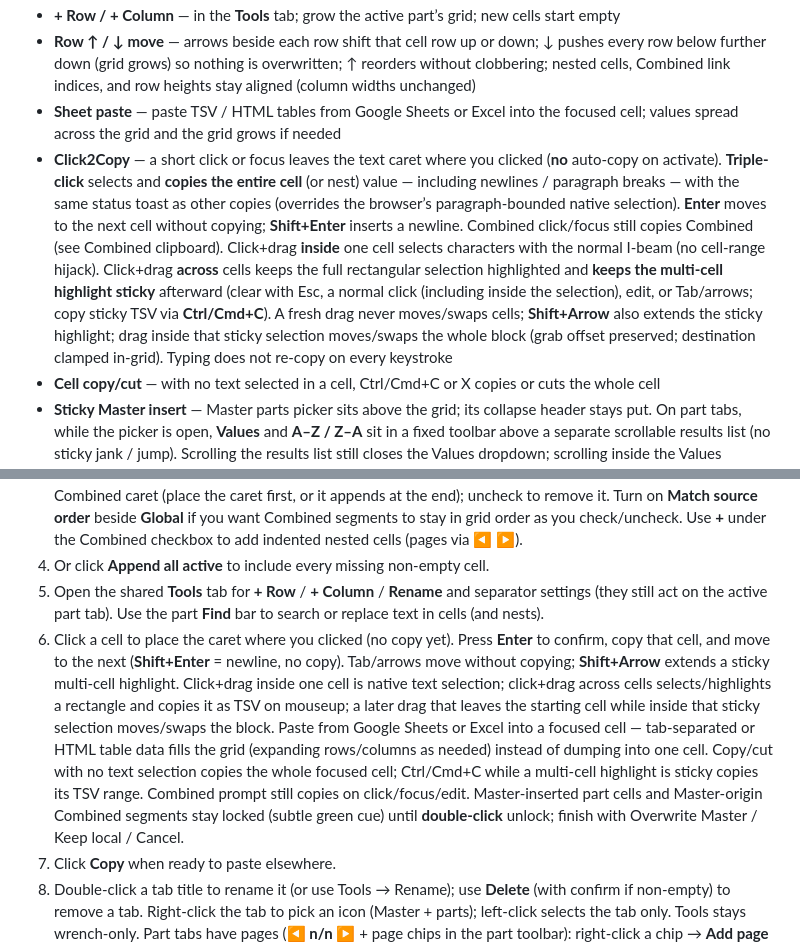
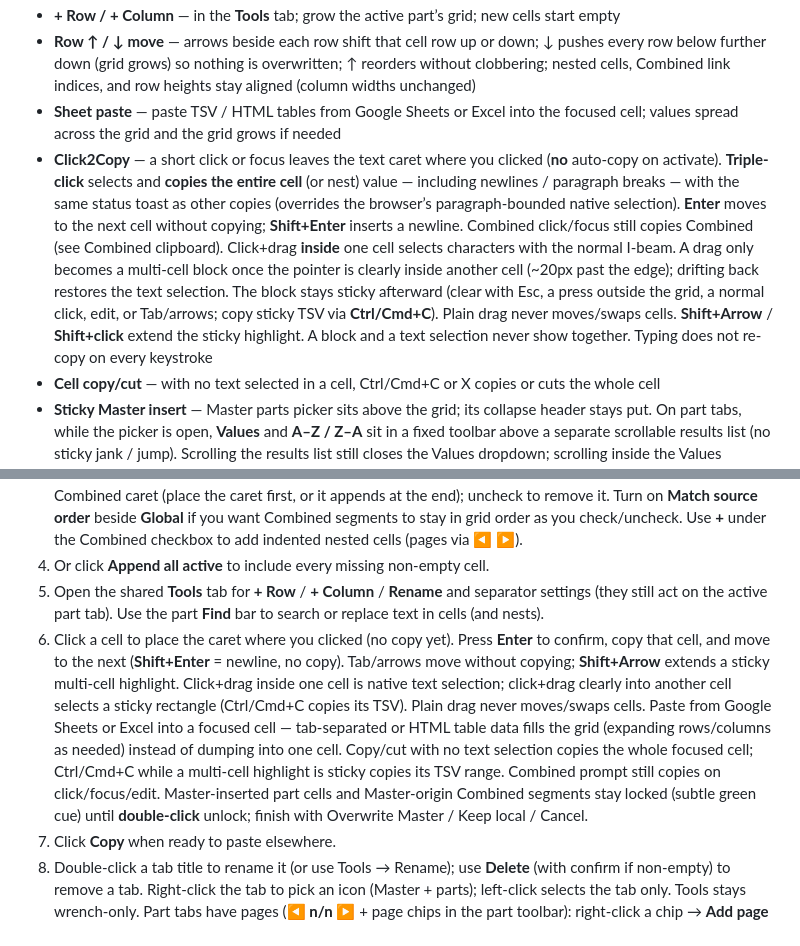
Before and after one commit to sh4gu4dummy-arch/click2copy, a Markdown page: README.md, 2 parts joined by grey strips. Drawn GitHub-style.

Commit message:
docs: selection notes match v0.146 (no block move/swap; 20px drift; Shift+click)

```diff
--- a/README.md
+++ b/README.md
@@ -13,7 +13,7 @@ A simple Electron desktop app for composing prompts from reusable parts.
 - **+ Row / + Column** — in the **Tools** tab; grow the active part’s grid; new cells start empty
 - **Row ↑ / ↓ move** — arrows beside each row shift that cell row up or down; ↓ pushes every row below further down (grid grows) so nothing is overwritten; ↑ reorders without clobbering; nested cells, Combined link indices, and row heights stay aligned (column widths unchanged)
 - **Sheet paste** — paste TSV / HTML tables from Google Sheets or Excel into the focused cell; values spread across the grid and the grid grows if needed
-- **Click2Copy** — a short click or focus leaves the text caret where you clicked (**no** auto-copy on activate). **Triple-click** selects and **copies the entire cell** (or nest) value — including newlines / paragraph breaks — with the same status toast as other copies (overrides the browser’s paragraph-bounded native selection). **Enter** moves to the next cell without copying; **Shift+Enter** inserts a newline. Combined click/focus still copies Combined (see Combined clipboard). Click+drag **inside** one cell selects characters with the normal I-beam (no cell-range hijack). Click+drag **across** cells keeps the full rectangular selection highlighted and **keeps the multi-cell highlight sticky** afterward (clear with Esc, a normal click (including inside the selection), edit, or Tab/arrows; copy sticky TSV via **Ctrl/Cmd+C**). A fresh drag never moves/swaps cells; **Shift+Arrow** also extends the sticky highlight; drag inside that sticky selection moves/swaps the whole block (grab offset preserved; destination clamped in-grid). Typing does not re-copy on every keystroke
+- **Click2Copy** — a short click or focus leaves the text caret where you clicked (**no** auto-copy on activate). **Triple-click** selects and **copies the entire cell** (or nest) value — including newlines / paragraph breaks — with the same status toast as other copies (overrides the browser’s paragraph-bounded native selection). **Enter** moves to the next cell without copying; **Shift+Enter** inserts a newline. Combined click/focus still copies Combined (see Combined clipboard). Click+drag **inside** one cell selects characters with the normal I-beam. A drag only becomes a multi-cell block once the pointer is clearly inside another cell (~20px past the edge); drifting back restores the text selection. The block stays sticky afterward (clear with Esc, a press outside the grid, a normal click, edit, or Tab/arrows; copy sticky TSV via **Ctrl/Cmd+C**). Plain drag never moves/swaps cells. **Shift+Arrow** / **Shift+click** extend the sticky highlight. A block and a text selection never show together. Typing does not re-copy on every keystroke
 - **Cell copy/cut** — with no text selected in a cell, Ctrl/Cmd+C or X copies or cuts the whole cell
 - **Sticky Master insert** — Master parts picker sits above the grid; its collapse header stays put. On part tabs, while the picker is open, **Values** and **A–Z / Z–A** sit in a fixed toolbar above a separate scrollable results list (no sticky jank / jump). Scrolling the results list still closes the Values dropdown; scrolling inside the Values dropdown itself does not.
 - **Sticky Column A sort/filter** — grid header row (A–Z / Z–A / Values) stays sticky at the top of the cell grid while scrolling, so those controls remain reachable
@@ -112,7 +112,7 @@ Confirmed append links (ranges into the combined prompt tied to source tab/cell,
 3. Check the box left of a row (or the Combined box on a cell) to include it in the Combined prompt at the Combined caret (place the caret first, or it appends at the end); uncheck to remove it. Turn on **Match source order** beside **Global** if you want Combined segments to stay in grid order as you check/uncheck. Use **+** under the Combined checkbox to add indented nested cells (pages via ◀ ▶).
 4. Or click **Append all active** to include every missing non-empty cell.
 5. Open the shared **Tools** tab for **+ Row** / **+ Column** / **Rename** and separator settings (they still act on the active part tab). Use the part **Find** bar to search or replace text in cells (and nests).
-6. Click a cell to place the caret where you clicked (no copy yet). Press **Enter** to confirm, copy that cell, and move to the next (**Shift+Enter** = newline, no copy). Tab/arrows move without copying; **Shift+Arrow** extends a sticky multi-cell highlight. Click+drag inside one cell is native text selection; click+drag across cells selects/highlights a rectangle and copies it as TSV on mouseup; a later drag that leaves the starting cell while inside that sticky selection moves/swaps the block. Paste from Google Sheets or Excel into a focused cell — tab-separated or HTML table data fills the grid (expanding rows/columns as needed) instead of dumping into one cell. Copy/cut with no text selection copies the whole focused cell; Ctrl/Cmd+C while a multi-cell highlight is sticky copies its TSV range. Combined prompt still copies on click/focus/edit. Master-inserted part cells and Master-origin Combined segments stay locked (subtle green cue) until **double-click** unlock; finish with Overwrite Master / Keep local / Cancel.
+6. Click a cell to place the caret where you clicked (no copy yet). Press **Enter** to confirm, copy that cell, and move to the next (**Shift+Enter** = newline, no copy). Tab/arrows move without copying; **Shift+Arrow** extends a sticky multi-cell highlight. Click+drag inside one cell is native text selection; click+drag clearly into another cell selects a sticky rectangle (Ctrl/Cmd+C copies its TSV). Plain drag never moves/swaps cells. Paste from Google Sheets or Excel into a focused cell — tab-separated or HTML table data fills the grid (expanding rows/columns as needed) instead of dumping into one cell. Copy/cut with no text selection copies the whole focused cell; Ctrl/Cmd+C while a multi-cell highlight is sticky copies its TSV range. Combined prompt still copies on click/focus/edit. Master-inserted part cells and Master-origin Combined segments stay locked (subtle green cue) until **double-click** unlock; finish with Overwrite Master / Keep local / Cancel.
 7. Click **Copy** when ready to paste elsewhere.
 8. Double-click a tab title to rename it (or use Tools → Rename); use **Delete** (with confirm if non-empty) to remove a tab. Right-click the tab to pick an icon (Master + parts); left-click selects the tab only. Tools stays wrench-only. Part tabs have pages (**◀ n/n ▶** + page chips in the part toolbar): right-click a chip → **Add page after this** inserts a blank page right after it, **Duplicate this page** inserts a copy (cells, nests, cell pages, shades, Combined checks) with Master locks cleared so the copy is editable; both switch to the new page and Ctrl+Z undoes them. Renaming a tab (double-click) keeps the tab at its width — long names scroll inside the box, the tab row never re-wraps.
 9. Parent cells also have pages (corner **◀ n/n ▶ +**, same idea as nest pages).
```
